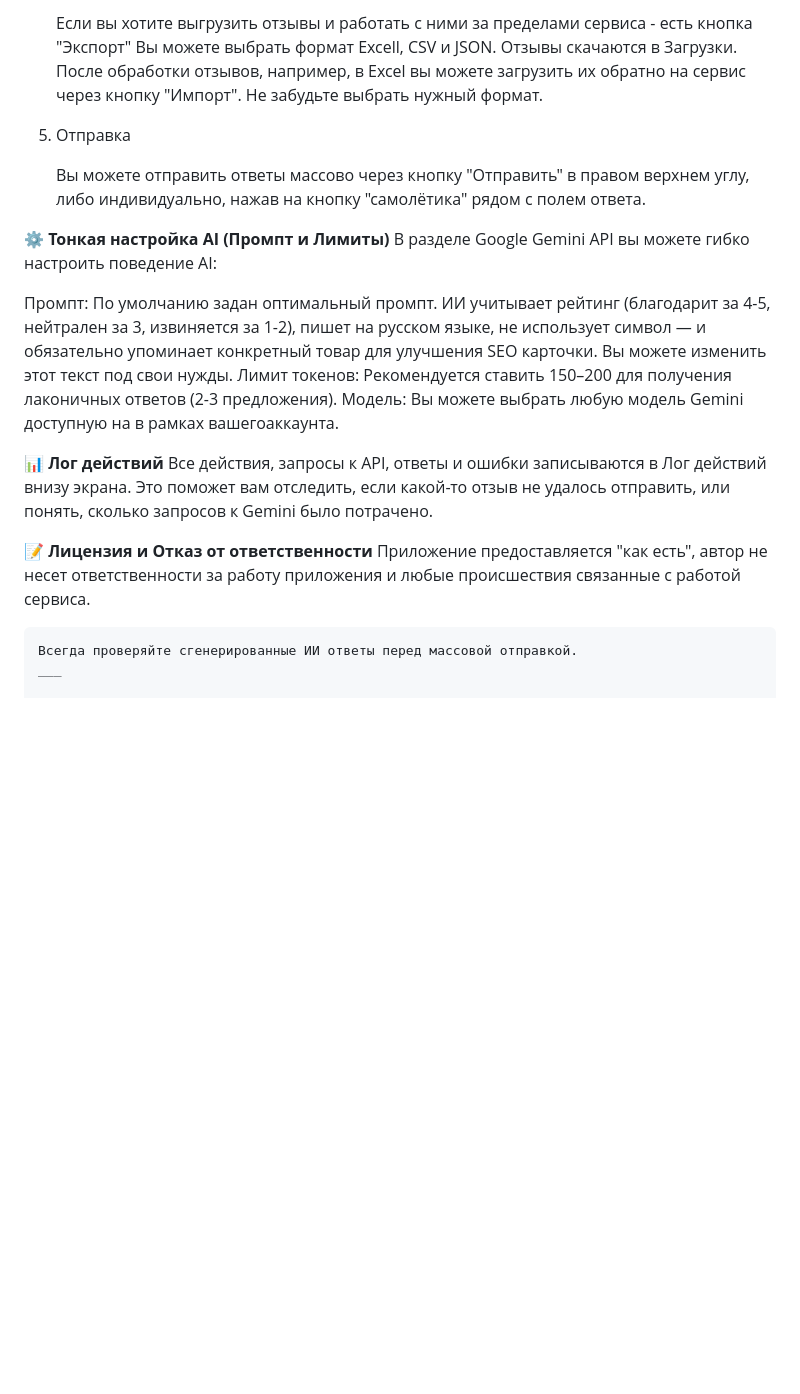
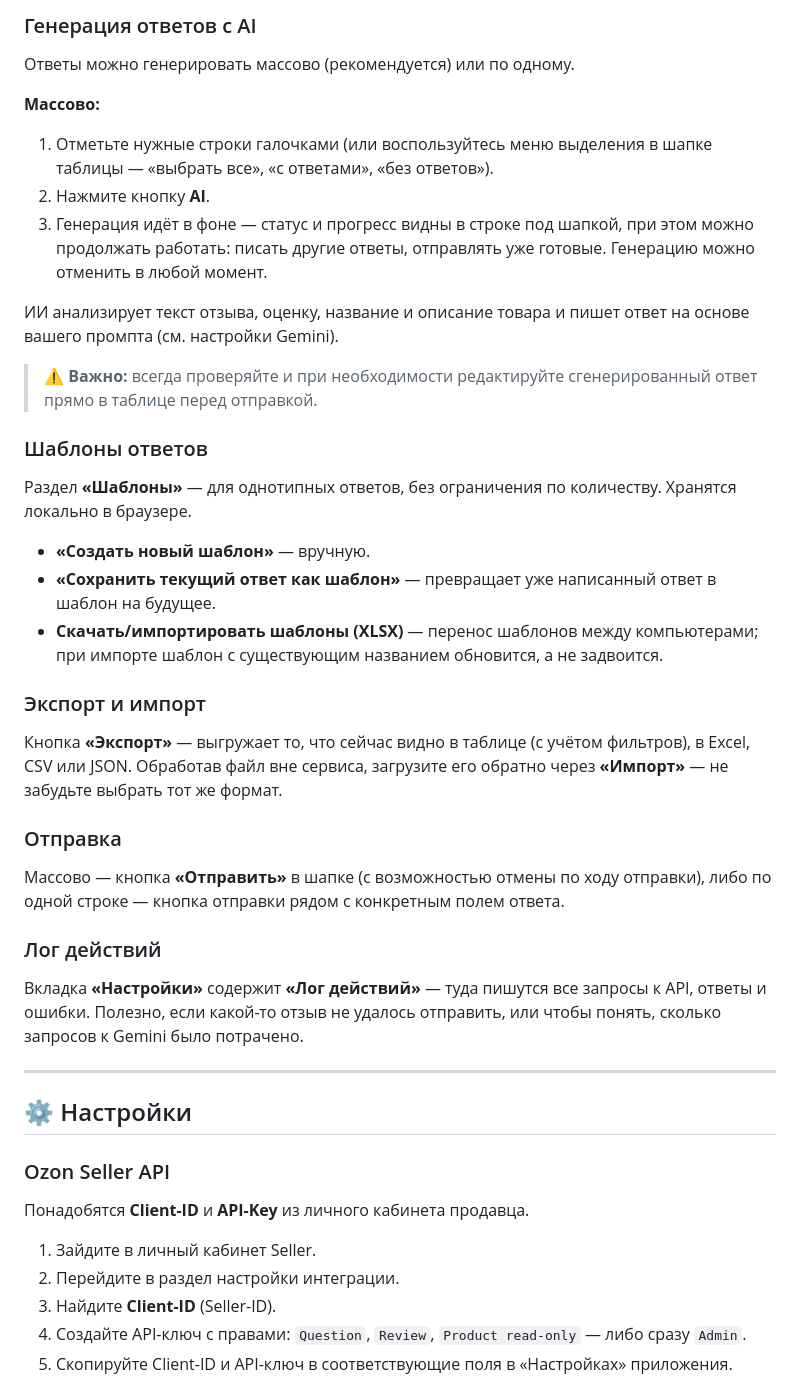
Before and after one commit to AGAINSTALLODDS-nt/Review-manager, a Markdown page: README.md, the part around one of its changes. GitHub-like rendering; blank space fills up the shorter version.

````diff
--- a/README.md
+++ b/README.md
@@ -73,29 +53,48 @@
 
-   Если вы хотите выгрузить отзывы и работать с ними за пределами сервиса - есть кнопка "Экспорт"
-   Вы можете выбрать формат Excell, CSV и JSON. Отзывы скачаются в Загрузки.
-   После обработки отзывов, например, в Excel вы можете загрузить их обратно на сервис через кнопку "Импорт". Не забудьте выбрать нужный формат.
+### Генерация ответов с AI
 
-5. Отправка
+Ответы можно генерировать массово (рекомендуется) или по одному.
 
-   Вы можете отправить ответы массово через кнопку "Отправить" в правом верхнем углу, либо индивидуально, нажав на кнопку "самолётика" рядом с полем ответа.
+**Массово:**
+1. Отметьте нужные строки галочками (или воспользуйтесь меню выделения в шапке таблицы — «выбрать все», «с ответами», «без ответов»).
+2. Нажмите кнопку **AI**.
+3. Генерация идёт в фоне — статус и прогресс видны в строке под шапкой, при этом можно продолжать работать: писать другие ответы, отправлять уже готовые. Генерацию можно отменить в любой момент.
 
+ИИ анализирует текст отзыва, оценку, название и описание товара и пишет ответ на основе вашего промпта (см. настройки Gemini).
 
-**⚙️ Тонкая настройка AI (Промпт и Лимиты)**
-В разделе Google Gemini API вы можете гибко настроить поведение AI:
+> ⚠️ **Важно:** всегда проверяйте и при необходимости редактируйте сгенерированный ответ прямо в таблице перед отправкой.
 
-   Промпт:
-    По умолчанию задан оптимальный промпт. ИИ учитывает рейтинг (благодарит за 4-5, нейтрален за 3, извиняется за 1-2), пишет на русском языке, не использует символ — и обязательно упоминает конкретный товар для улучшения SEO карточки. Вы можете изменить этот текст под свои нужды.
-   Лимит токенов:
-    Рекомендуется ставить 150–200 для получения лаконичных ответов (2-3 предложения).
-   Модель:
-    Вы можете выбрать любую модель Gemini доступную на в рамках вашегоаккаунта.
+### Шаблоны ответов
 
-**📊 Лог действий**
-Все действия, запросы к API, ответы и ошибки записываются в Лог действий внизу экрана.
-Это поможет вам отследить, если какой-то отзыв не удалось отправить, или понять, сколько запросов к Gemini было потрачено.
+Раздел **«Шаблоны»** — для однотипных ответов, без ограничения по количеству. Хранятся локально в браузере.
 
-**📝 Лицензия и Отказ от ответственности**
-   Приложение предоставляется "как есть", автор не несет ответственности за работу приложения и любые происшествия связанные с работой сервиса.
-   ```! Храните свои API-ключи в безопасности.
-   Всегда проверяйте сгенерированные ИИ ответы перед массовой отправкой.
-___
+- **«Создать новый шаблон»** — вручную.
+- **«Сохранить текущий ответ как шаблон»** — превращает уже написанный ответ в шаблон на будущее.
+- **Скачать/импортировать шаблоны (XLSX)** — перенос шаблонов между компьютерами; при импорте шаблон с существующим названием обновится, а не задвоится.
+
+### Экспорт и импорт
+
+Кнопка **«Экспорт»** — выгружает то, что сейчас видно в таблице (с учётом фильтров), в Excel, CSV или JSON. Обработав файл вне сервиса, загрузите его обратно через **«Импорт»** — не забудьте выбрать тот же формат.
+
+### Отправка
+
+Массово — кнопка **«Отправить»** в шапке (с возможностью отмены по ходу отправки), либо по одной строке — кнопка отправки рядом с конкретным полем ответа.
+
+### Лог действий
+
+Вкладка **«Настройки»** содержит **«Лог действий»** — туда пишутся все запросы к API, ответы и ошибки. Полезно, если какой-то отзыв не удалось отправить, или чтобы понять, сколько запросов к Gemini было потрачено.
+
+---
+
+## ⚙️ Настройки
+
+### Ozon Seller API
+
+Понадобятся **Client-ID** и **API-Key** из личного кабинета продавца.
+
+1. Зайдите в личный кабинет Seller.
+2. Перейдите в раздел настройки интеграции.
+3. Найдите **Client-ID** (Seller-ID).
+4. Создайте API-ключ с правами: `Question`, `Review`, `Product read-only` — либо сразу `Admin`.
+5. Скопируйте Client-ID и API-ключ в соответствующие поля в «Настройках» приложения.
+
````
Also changed, not shown: other parts of README.md (+69 -54 lines).
